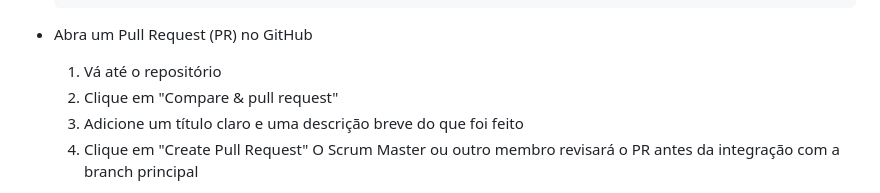
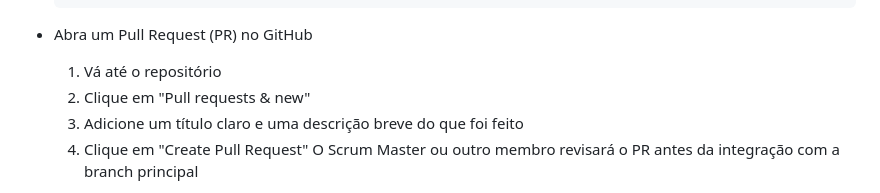
Before and after one commit to Einstein-Coding-Projetos/Site-Einstein-Coding, a Markdown page: README.md, the part around the change. Drawn GitHub-style.

Commit message:
Modify Pull Request creation steps in README
Updated instructions for creating a Pull Request on GitHub.

````diff
--- a/README.md
+++ b/README.md
@@ -231,7 +231,7 @@ Siga as instruções abaixo para configurar e executar o projeto no seu ambiente
   ```
 - Abra um Pull Request (PR) no GitHub
   1) Vá até o repositório
-  2) Clique em "Compare & pull request"
+  2) Clique em "Pull requests & new"
   3) Adicione um título claro e uma descrição breve do que foi feito
   4) Clique em "Create Pull Request"
   O Scrum Master ou outro membro revisará o PR antes da integração com a branch principal
````
